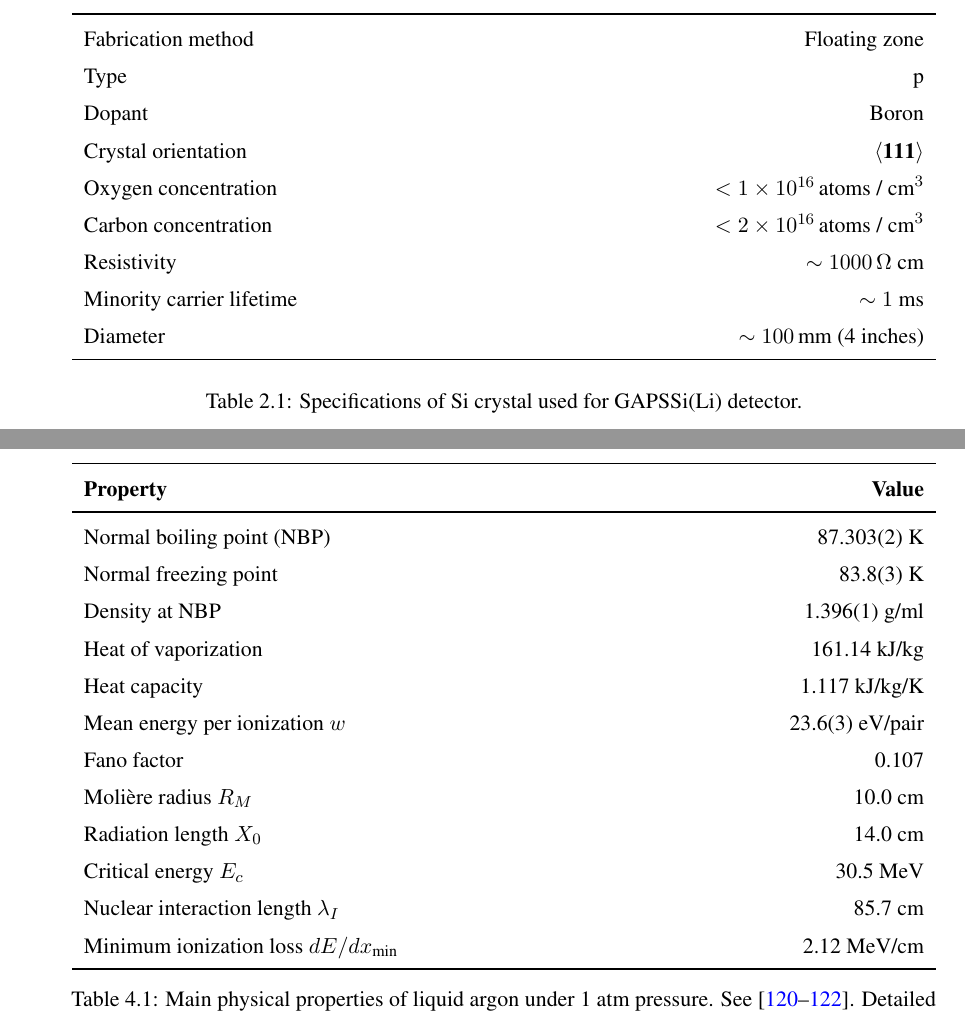
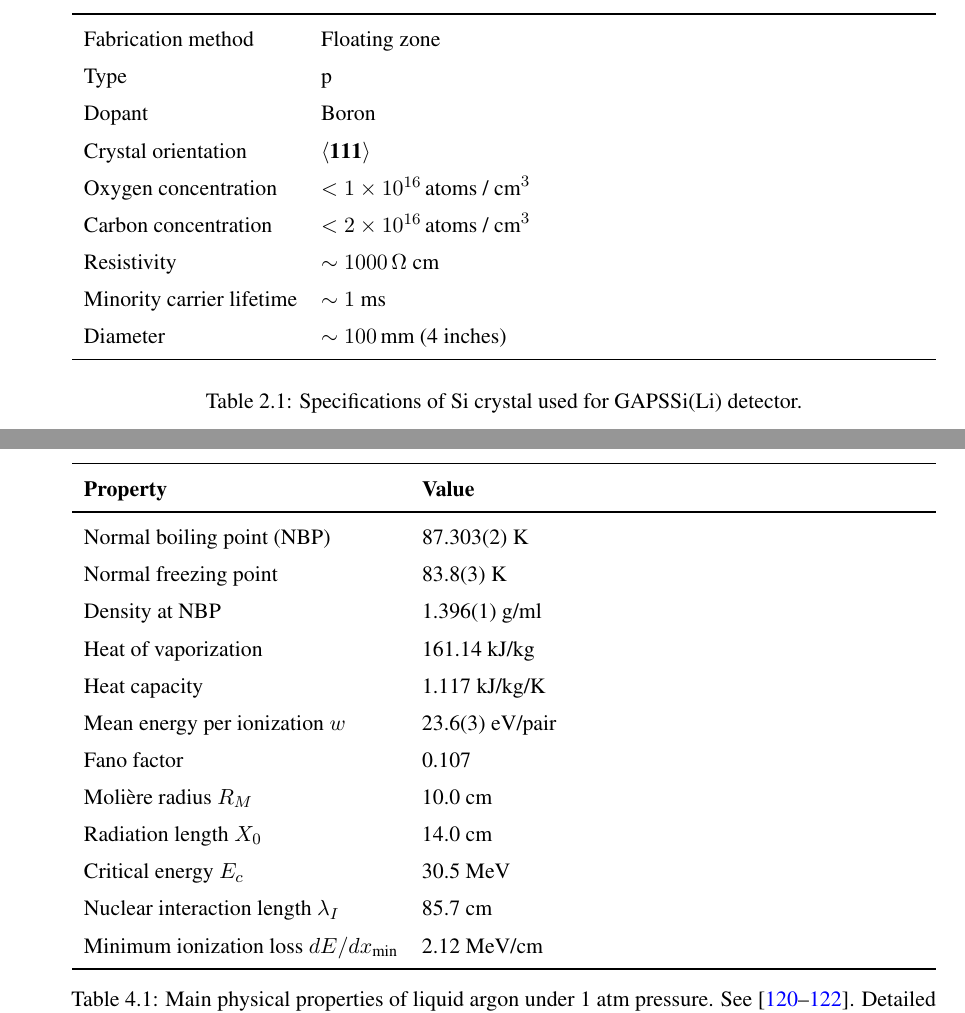
Before and after one commit to Eclipsedclaw/JC_thesis, a LaTeX thesis (main.tex, which reads tex/GAPS.tex, tex/GRAMS.tex): two parts of pages 38 and 104 of 257, joined at a grey line, cut so that both start at the same text. Compiled offline with pdfLaTeX; a LaTeX package or settings file that is missing is left out.

Commit message:
modification as of Mar 16th, 2026. modified some alignment issue of figure captions

```diff
--- a/tex/GAPS.tex
+++ b/tex/GAPS.tex
@@ -69,7 +69,7 @@ As mentioned in previous section, \ac{GAPS} uses \ac{Si(Li)} detectors as its ma
 \begin{table}
 \centering
 %\renewcommand{\arraystretch}{1.2}
-\begin{tabularx}{\linewidth}{l >{\raggedleft\arraybackslash}X}
+\begin{tabularx}{\linewidth}{l >{\raggedright\arraybackslash}X}
 \midrule
 Fabrication method & Floating zone \\
 Type & p \\
--- a/tex/GRAMS.tex
+++ b/tex/GRAMS.tex
@@ -19,7 +19,7 @@ The pixel-grid or mesh-style structure of the charge readout allows determinatio
 \begin{table}
 \centering
 %\renewcommand{\arraystretch}{1.2} % Increase row spacing
-\begin{tabularx}{\linewidth}{l >{\raggedleft\arraybackslash}X}
+\begin{tabularx}{\linewidth}{l >{\raggedright\arraybackslash}X}
 \toprule
 \textbf{Property} & \textbf{Value} \\
 \midrule
```
Also changed, not shown: tex/GRAMS_result.tex (+2 -2 lines), tex/GAPS.tex (2 more changed lines).
